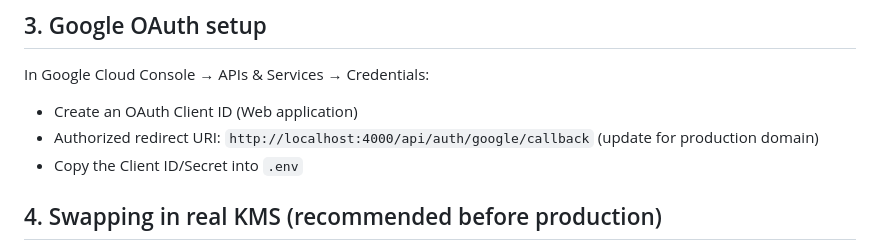
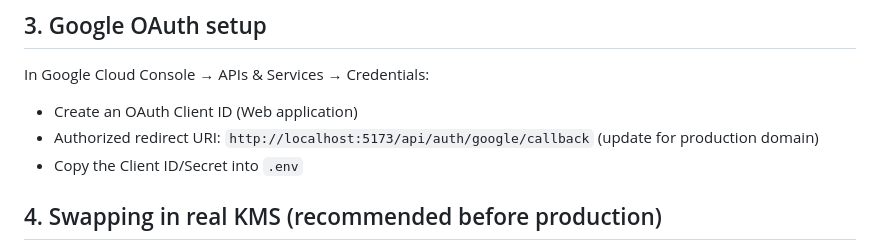
Before and after one commit to sutapa07075/A-secured-File-sharing-System, a Markdown page: File_sharing_system/README.md, the part around the change. Drawn GitHub-style.

```diff
--- a/File_sharing_system/README.md
+++ b/File_sharing_system/README.md
@@ -57,7 +57,7 @@ Visit `http://localhost:5173`, sign in with Google, and you're on the dashboard.
 
 In Google Cloud Console → APIs & Services → Credentials:
 - Create an OAuth Client ID (Web application)
-- Authorized redirect URI: `http://localhost:4000/api/auth/google/callback` (update for production domain)
+- Authorized redirect URI: `http://localhost:5173/api/auth/google/callback` (update for production domain)
 - Copy the Client ID/Secret into `.env`
 
 ## 4. Swapping in real KMS (recommended before production)
```
